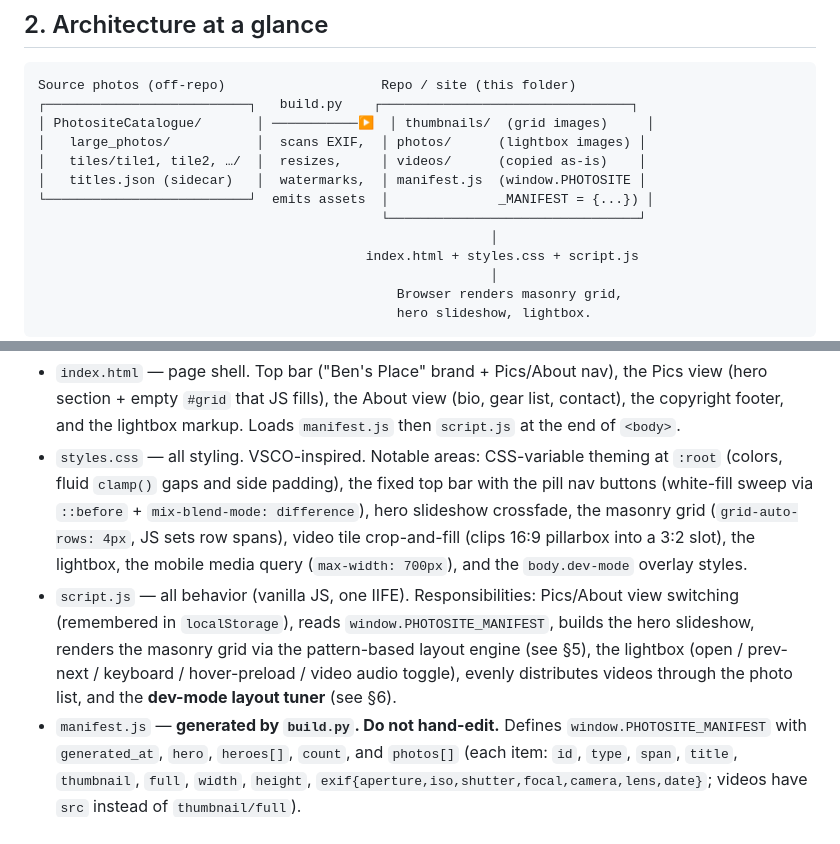
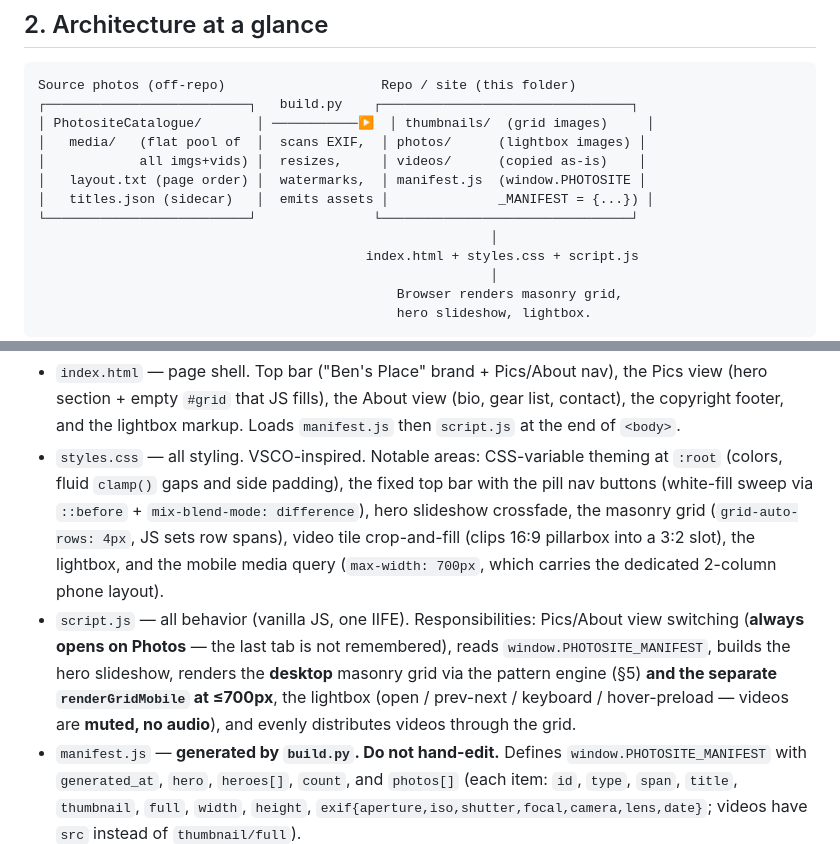
Before and after one commit to bendenty2/bendentremont.com, a Markdown page: CLAUDE_CODE_BRIEF.md, 2 parts joined by grey strips. Rendered like a GitHub page.

```diff
--- a/CLAUDE_CODE_BRIEF.md
+++ b/CLAUDE_CODE_BRIEF.md
@@ -45,11 +45,11 @@ directly via `file://` as well as when hosted.
 Source photos (off-repo)                    Repo / site (this folder)
 ┌──────────────────────────┐   build.py    ┌────────────────────────────────┐
 │ PhotositeCatalogue/       │ ───────────▶  │ thumbnails/  (grid images)     │
-│   large_photos/           │  scans EXIF,  │ photos/      (lightbox images) │
-│   tiles/tile1, tile2, …/  │  resizes,     │ videos/      (copied as-is)    │
-│   titles.json (sidecar)   │  watermarks,  │ manifest.js  (window.PHOTOSITE │
-└──────────────────────────┘  emits assets  │              _MANIFEST = {...}) │
-                                            └────────────────────────────────┘
+│   media/   (flat pool of  │  scans EXIF,  │ photos/      (lightbox images) │
+│            all imgs+vids) │  resizes,     │ videos/      (copied as-is)    │
+│   layout.txt (page order) │  watermarks,  │ manifest.js  (window.PHOTOSITE │
+│   titles.json (sidecar)   │  emits assets │              _MANIFEST = {...}) │
+└──────────────────────────┘               └────────────────────────────────┘
                                                           │
                                           index.html + styles.css + script.js
                                                           │
@@ -84,13 +84,14 @@ Repo root: `bendentremont.com` (the folder this brief lives in).
   (colors, fluid `clamp()` gaps and side padding), the fixed top bar with the pill nav
   buttons (white-fill sweep via `::before` + `mix-blend-mode: difference`), hero slideshow
   crossfade, the masonry grid (`grid-auto-rows: 4px`, JS sets row spans), video tile
-  crop-and-fill (clips 16:9 pillarbox into a 3:2 slot), the lightbox, the mobile media query
-  (`max-width: 700px`), and the `body.dev-mode` overlay styles.
+  crop-and-fill (clips 16:9 pillarbox into a 3:2 slot), the lightbox, and the mobile media
+  query (`max-width: 700px`, which carries the dedicated 2-column phone layout).
 - `script.js` — all behavior (vanilla JS, one IIFE). Responsibilities: Pics/About view
-  switching (remembered in `localStorage`), reads `window.PHOTOSITE_MANIFEST`, builds the
-  hero slideshow, renders the masonry grid via the pattern-based layout engine (see §5),
-  the lightbox (open / prev-next / keyboard / hover-preload / video audio toggle), evenly
-  distributes videos through the photo list, and the **dev-mode layout tuner** (see §6).
+  switching (**always opens on Photos** — the last tab is not remembered), reads
+  `window.PHOTOSITE_MANIFEST`, builds the hero slideshow, renders the **desktop** masonry grid
+  via the pattern engine (§5) **and the separate `renderGridMobile` at ≤700px**, the lightbox
+  (open / prev-next / keyboard / hover-preload — videos are **muted, no audio**), and evenly
+  distributes videos through the grid.
 - `manifest.js` — **generated by `build.py`. Do not hand-edit.** Defines
   `window.PHOTOSITE_MANIFEST` with `generated_at`, `hero`, `heroes[]`, `count`, and
   `photos[]` (each item: `id`, `type`, `span`, `title`, `thumbnail`, `full`, `width`,
```
Also changed, not shown: other parts of CLAUDE_CODE_BRIEF.md (+32 -31 lines), state/photosite_state_20260620b.md (added, +128 -0 lines).
